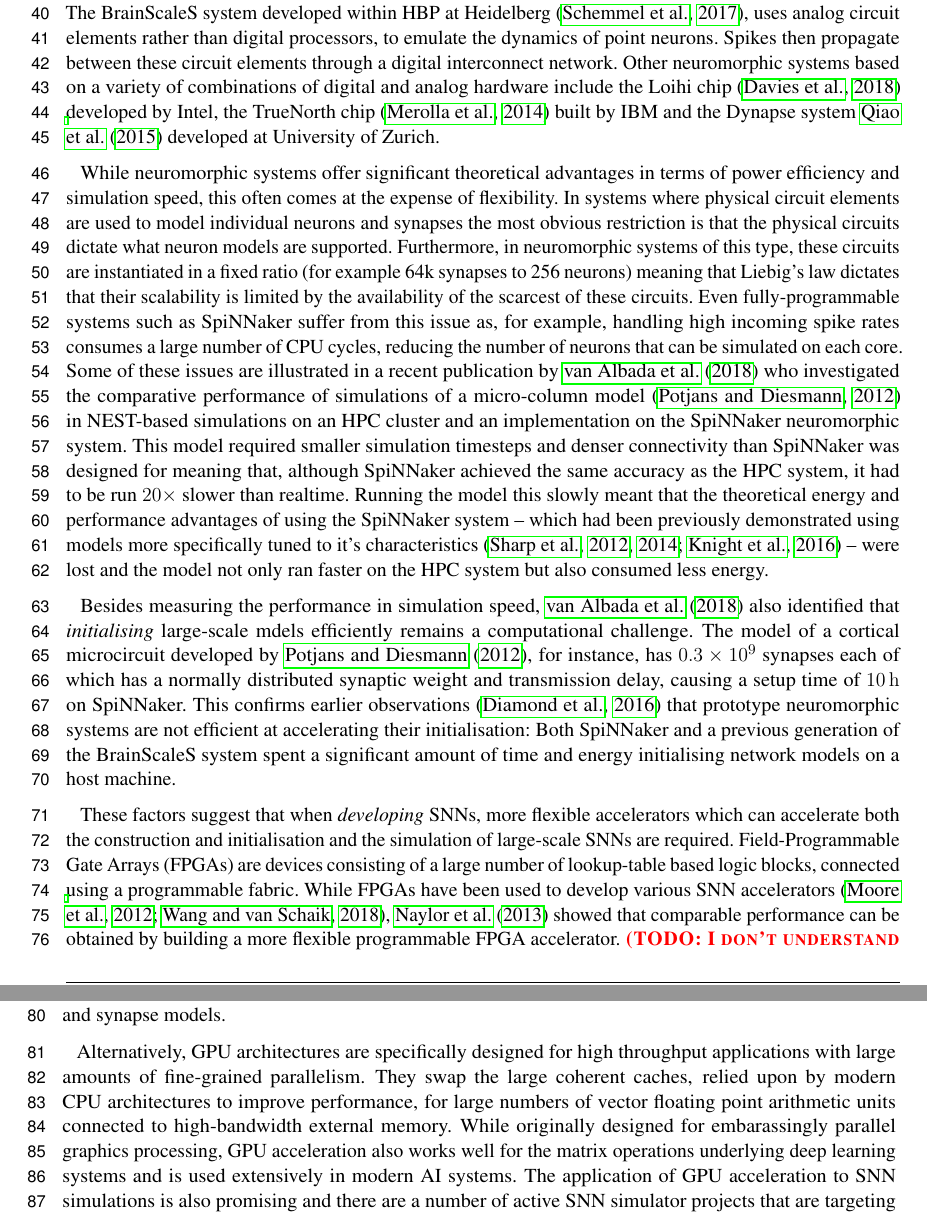
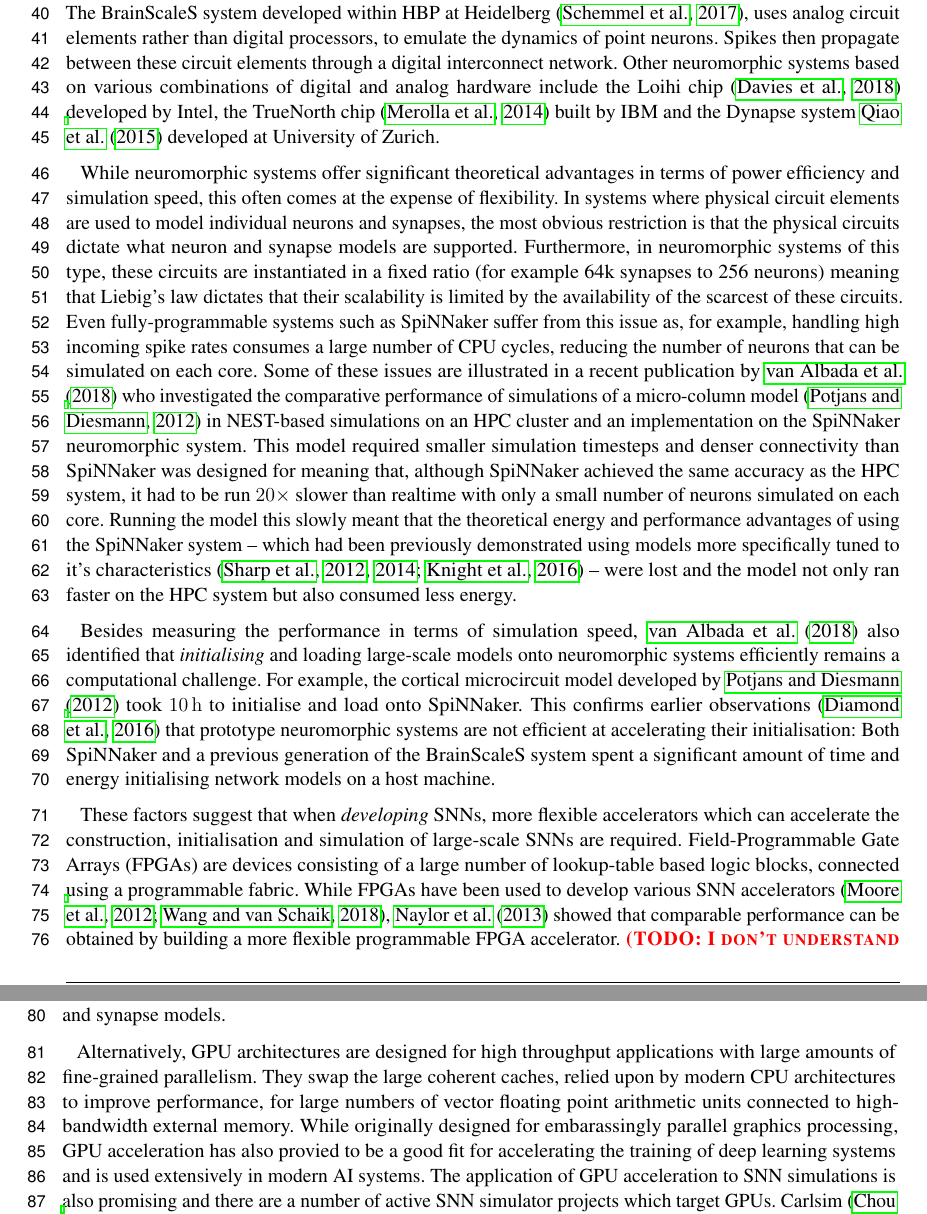
Before and after one commit to BrainsOnBoard/frontiers_genn_paper, a LaTeX document (frontiers_genn.tex): two parts of pages 2 and 3 of 22, joined at a grey line, cut so that both start at the same text. Compiled offline with pdfLaTeX.

Commit message:
Small abstract and introduction edits

```diff
--- a/frontiers_genn.tex
+++ b/frontiers_genn.tex
@@ -91,29 +91,30 @@ Neuromorphic systems use dedicated hardware, inspired by aspects of the brain, t
 The SpiNNaker system~\citep{Furber2014}, developed as part of the Human Brain project (HBP) in Manchester, is a neuromorphic computer consisting of up to a million ARM cores, connected with an interconnect topology optimised for spike-like communication.
 The BrainScaleS system developed within HBP at Heidelberg~\citep{Schemmel2017}, uses analog circuit elements rather than digital processors, to emulate the dynamics of point neurons.
 Spikes then propagate between these circuit elements through a digital interconnect network.
-Other neuromorphic systems based on a variety of combinations of digital and analog hardware include the Loihi chip~\citep{Davies2018} developed by Intel, the TrueNorth chip~\citep{Merolla2014} built by IBM and the Dynapse system~\cite{Qiao2015} developed at University of Zurich.
+Other neuromorphic systems based on various combinations of digital and analog hardware include the Loihi chip~\citep{Davies2018} developed by Intel, the TrueNorth chip~\citep{Merolla2014} built by IBM and the Dynapse system~\cite{Qiao2015} developed at University of Zurich.
 
 While neuromorphic systems offer significant theoretical advantages in terms of power efficiency and simulation speed, this often comes at the expense of flexibility.
-In systems where physical circuit elements are used to model individual neurons and synapses the most obvious restriction is that the physical circuits dictate what neuron models are supported.
+In systems where physical circuit elements are used to model individual neurons and synapses, the most obvious restriction is that the physical circuits dictate what neuron and synapse models are supported.
 Furthermore, in neuromorphic systems of this type, these circuits are instantiated in a fixed ratio (for example 64k synapses to 256 neurons) meaning that Liebig's law dictates that their scalability is limited by the availability of the scarcest of these circuits.
 Even fully-programmable systems such as SpiNNaker suffer from this issue as, for example, handling high incoming spike rates consumes a large number of CPU cycles, reducing the number of neurons that can be simulated on each core.
 Some of these issues are illustrated in a recent publication by \citet{VanAlbada2018} who investigated the comparative performance of simulations of a micro-column model~\citep{Potjans2012} in NEST-based simulations on an HPC cluster and an implementation on the SpiNNaker neuromorphic system.
-This model required smaller simulation timesteps and denser connectivity than SpiNNaker was designed for meaning that, although SpiNNaker achieved the same accuracy as the HPC system, it had to be run $20\times$ slower than realtime.
+This model required smaller simulation timesteps and denser connectivity than SpiNNaker was designed for meaning that, although SpiNNaker achieved the same accuracy as the HPC system, it had to be run $20\times$ slower than realtime with only a small number of neurons simulated on each core.
 Running the model this slowly meant that the theoretical energy and performance advantages of using the SpiNNaker system -- which had been previously demonstrated using models more specifically tuned to it's characteristics~\citep{Sharp2012,Sharp2014,Knight2016} -- were lost and the model not only ran faster on the HPC system but also consumed less energy.
 %This was not only slower than NEST running on HPC which achieved runtimes of $3\times$ slower than realtime, but also meant
 %The lowest energy consumption for NEST was achieved with \num{144} parallel threads when it ran at $4.6\times$ slower than realtime.
 %At this speed SpiNNaker and NEST consumed about the same energy of \SI{6}{\micro\joule} per simulated synaptic event.
 
-Besides measuring the performance in simulation speed, \citet{VanAlbada2018} also identified that \textit{initialising} large-scale mdels efficiently remains a computational challenge.
-The model of a cortical microcircuit developed by \citet{Potjans2012}, for instance, has \num{0.3E9} synapses each of which has a normally distributed synaptic weight and transmission delay, causing a setup time of \SI{10}{\hour} on SpiNNaker.
+Besides measuring the performance in terms of simulation speed, \citet{VanAlbada2018} also identified that \textit{initialising} and loading large-scale models onto neuromorphic systems efficiently remains a computational challenge.
+For example, the cortical microcircuit model developed by \citet{Potjans2012} took \SI{10}{\hour} to initialise and load onto SpiNNaker.
 This confirms earlier observations~\citep{Diamond2018} that prototype neuromorphic systems are not efficient at accelerating their initialisation: Both SpiNNaker and a previous generation of the BrainScaleS system spent a significant amount of time and energy initialising network models on a host machine.
 
-These factors suggest that when \textit{developing} SNNs, more flexible accelerators which can accelerate both the construction and initialisation and the simulation of large-scale SNNs are required.
+These factors suggest that when \textit{developing} SNNs, more flexible accelerators which can accelerate the construction, initialisation and simulation of large-scale SNNs are required.
 Field-Programmable Gate Arrays (FPGAs) are devices consisting of a large number of lookup-table based logic blocks, connected using a programmable fabric.
 While FPGAs have been used to develop various SNN accelerators~\citep{Moore2012,Wang2018}, \citet{Naylor2013} showed that comparable performance can be obtained by building a more flexible programmable FPGA accelerator. \todo{I don't understand the logic of this sentence}
 However, although FPGA-based systems of this sort may have potential as more flexible SNN accelerators, FPGAs are not yet commonplace in workstations and their lack of hardware support for floating point arithmetic makes them ill-suited for simulating some classes of neuron and synapse models.
 
-Alternatively, GPU architectures are specifically designed for high throughput applications with large amounts of fine-grained parallelism.
-They swap the large coherent caches, relied upon by modern CPU architectures to improve performance, for large numbers of vector floating point arithmetic units connected to high-bandwidth external memory. While originally designed for embarassingly parallel graphics processing, GPU acceleration also works well for the matrix operations underlying deep learning systems and is used extensively in modern AI systems. The application of GPU acceleration to SNN simulations is also promising and there are a number of active SNN simulator projects that are targeting GPUs. Carlsim~\citep{Chou2018} is a C++ based simulator running on NVIDIA CUDA with similar goals as GeNN but is not based on code generation and hence less flexible in the types of models it can support.
-EDLUT~\citep{Garrido2011} was initially an event-driven CPU based simulator for SNNs but now has become a hybrid CPU/GPU system with a timestep based GPU accelerator.
-ANNarchy~\citep{Vitay2015} is a code generation based simulator translating Python models descriptions into multi-core CPU or GPU code with a focus on hybrid rate- and spiking models.
+Alternatively, GPU architectures are designed for high throughput applications with large amounts of fine-grained parallelism.
+They swap the large coherent caches, relied upon by modern CPU architectures to improve performance, for large numbers of vector floating point arithmetic units connected to high-bandwidth external memory.
+While originally designed for embarassingly parallel graphics processing, GPU acceleration has also provied to be a good fit for accelerating the training of deep learning systems and is used extensively in modern AI systems.
+The application of GPU acceleration to SNN simulations is also promising and there are a number of active SNN simulator projects which target GPUs.
+Carlsim~\citep{Chou2018} is a C++ based simulator running on NVIDIA CUDA with similar goals as GeNN but is not based on code generation and hence less flexible in the types of models it can support.
```
Also changed, not shown: frontiers_genn.tex (14 more changed lines).
